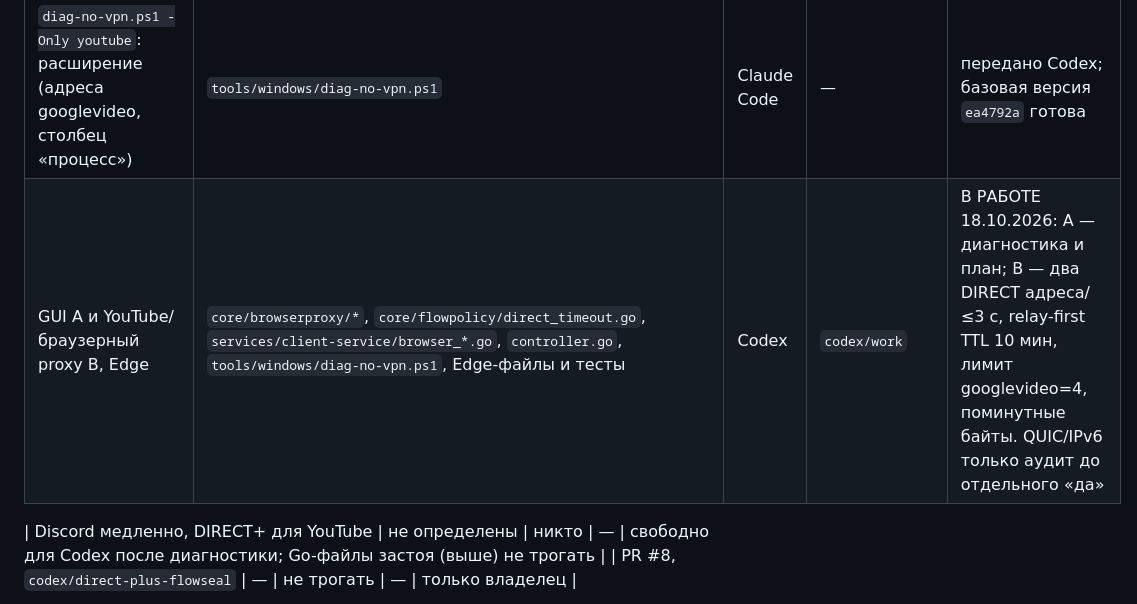
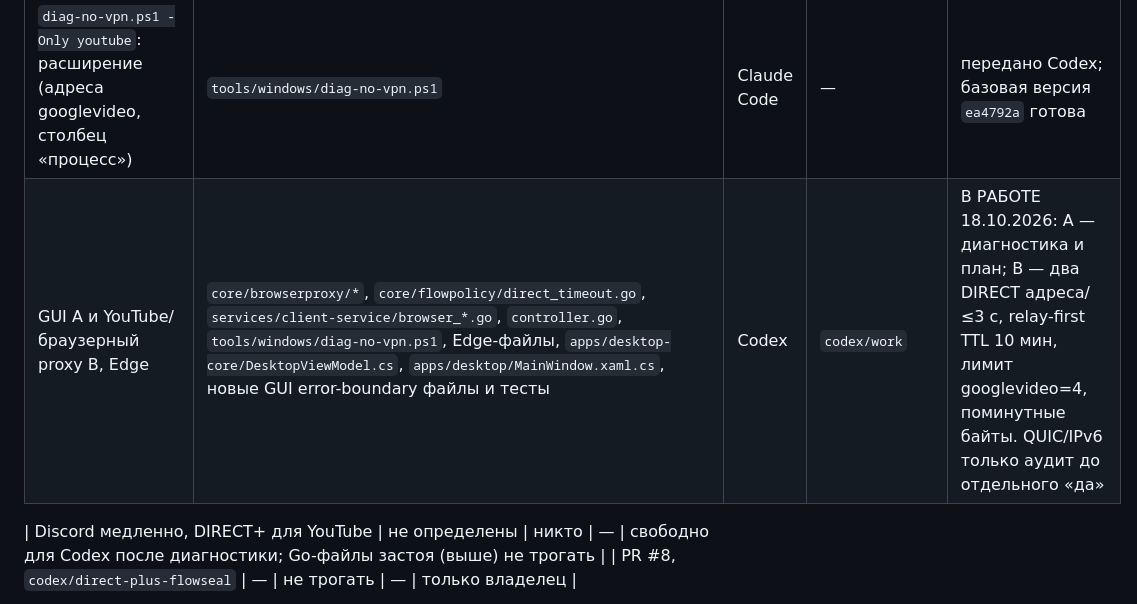
Before and after one commit to buzzmean/neexitlag, a Markdown page: docs/handoff/CURRENT.md, the part around the change. Drawn GitHub-style.

Commit message:
Уточнить владение границей ошибок GUI перед исправлением задачи A

```diff
--- a/docs/handoff/CURRENT.md
+++ b/docs/handoff/CURRENT.md
@@ -32,7 +32,7 @@ Telegram, Claude, ChatGPT, Chrome (профиль Chrome создан вручн
 | diag-скрипт | `tools/windows/diag-no-vpn.ps1` | Claude Code | `claude/serene-cori-msra1u` | передано Codex. готово (`578a45f`, `28841f2`); дальше только по новым данным владельца |
 | Лестница адресов, кэш по (домен, адрес), запасной переход без флага, мидстрим-детектор, ограничитель релея | `core/flowpolicy/direct_timeout.go`, `core/browserproxy/{proxy,stall}.go`, `services/client-service/{browser_direct_timeout,browser_transport}.go`, тесты | Claude Code | — | передано Codex, не начато; план ниже, нужно «да» владельца на старт |
 | `diag-no-vpn.ps1 -Only youtube`: расширение (адреса googlevideo, столбец «процесс») | `tools/windows/diag-no-vpn.ps1` | Claude Code | — | передано Codex; базовая версия `ea4792a` готова |
-| GUI A и YouTube/браузерный proxy B, Edge | `core/browserproxy/*`, `core/flowpolicy/direct_timeout.go`, `services/client-service/browser_*.go`, `controller.go`, `tools/windows/diag-no-vpn.ps1`, Edge-файлы и тесты | Codex | `codex/work` | В РАБОТЕ 18.10.2026: A — диагностика и план; B — два DIRECT адреса/≤3 с, relay-first TTL 10 мин, лимит googlevideo=4, поминутные байты. QUIC/IPv6 только аудит до отдельного «да» |
+| GUI A и YouTube/браузерный proxy B, Edge | `core/browserproxy/*`, `core/flowpolicy/direct_timeout.go`, `services/client-service/browser_*.go`, `controller.go`, `tools/windows/diag-no-vpn.ps1`, Edge-файлы, `apps/desktop-core/DesktopViewModel.cs`, `apps/desktop/MainWindow.xaml.cs`, новые GUI error-boundary файлы и тесты | Codex | `codex/work` | В РАБОТЕ 18.10.2026: A — диагностика и план; B — два DIRECT адреса/≤3 с, relay-first TTL 10 мин, лимит googlevideo=4, поминутные байты. QUIC/IPv6 только аудит до отдельного «да» |
 
 | Discord медленно, DIRECT+ для YouTube | не определены | никто | — | свободно для Codex после диагностики; Go-файлы застоя (выше) не трогать |
 | PR #8, `codex/direct-plus-flowseal` | — | не трогать | — | только владелец |
```
